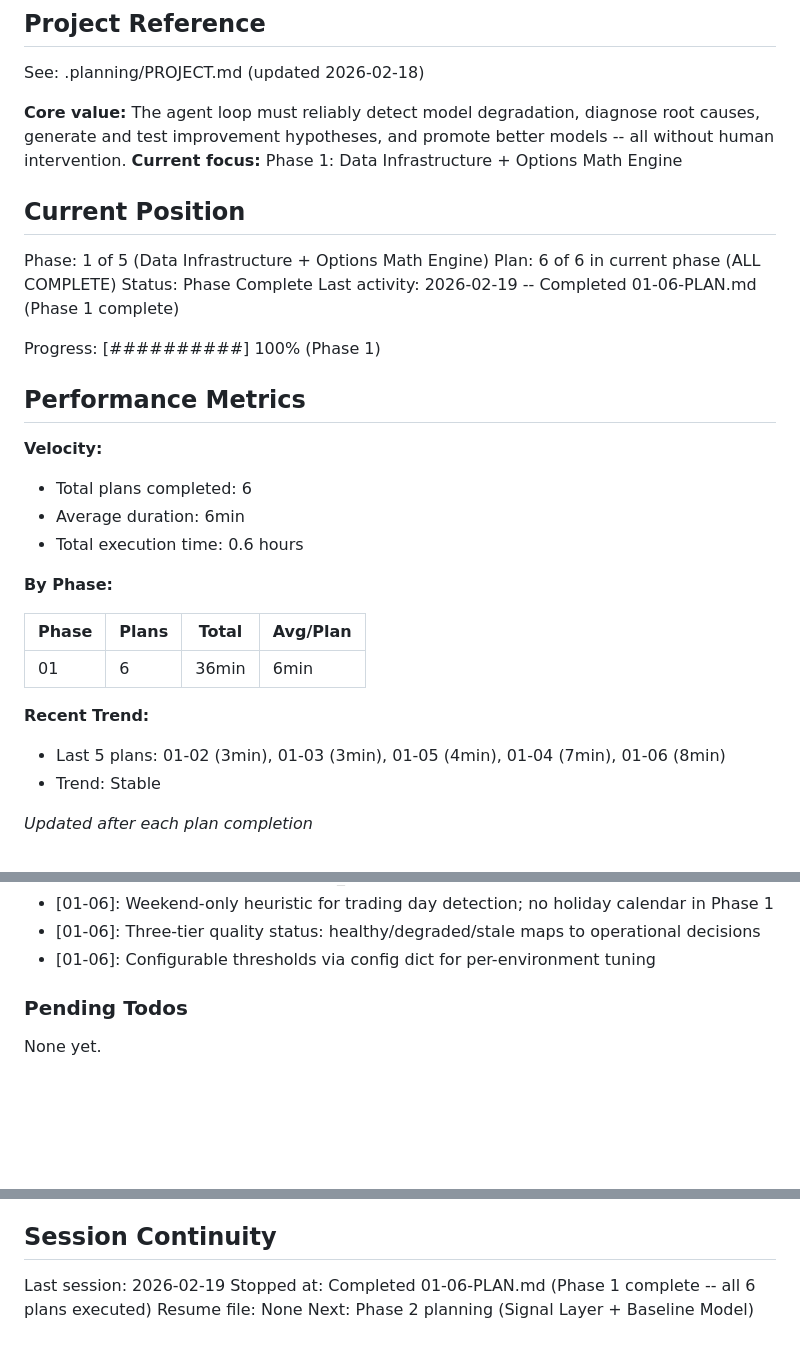
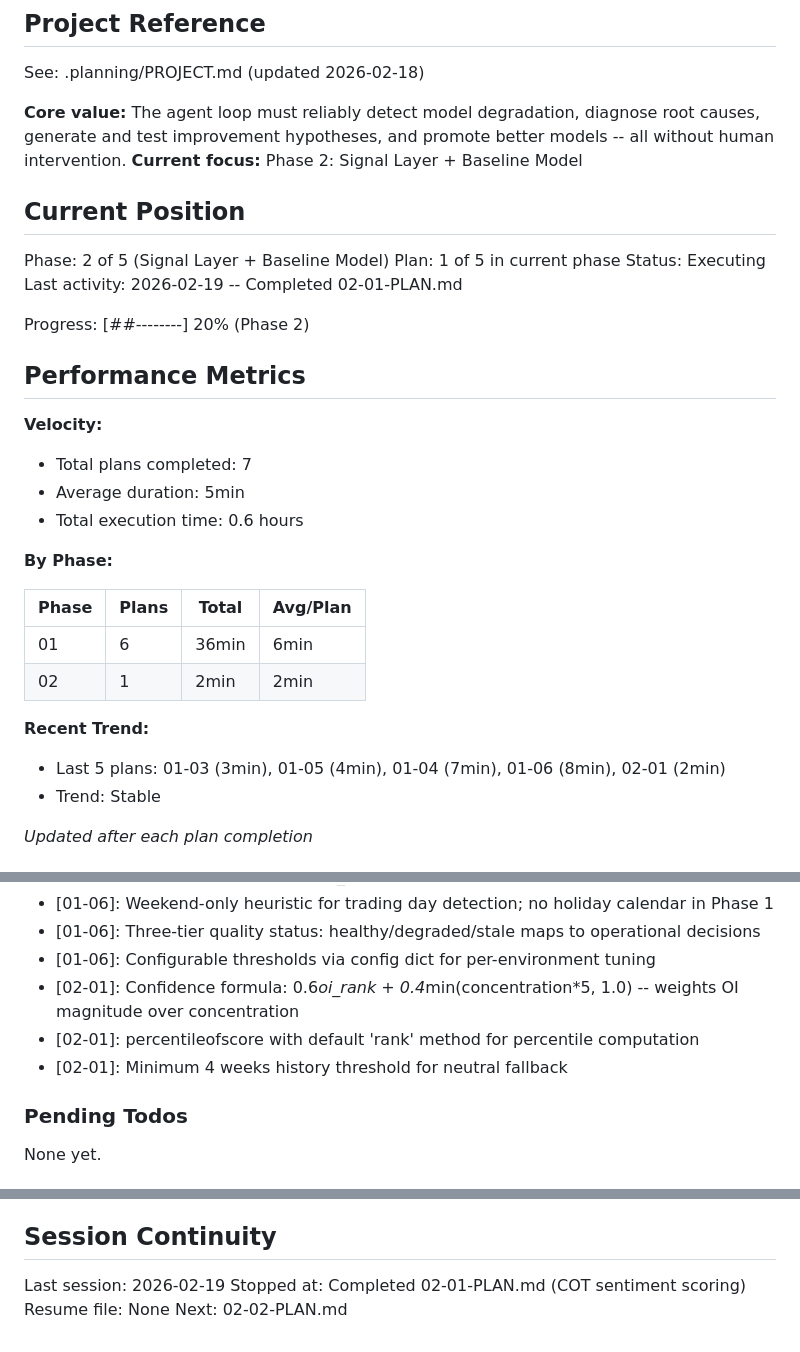
Before and after one commit to 001TMF/HYDRA, a Markdown page: .planning/STATE.md, 3 parts joined by grey strips. Rendered like a GitHub page; blank space fills up the shorter version.

Commit message:
docs(02-01): complete COT sentiment scoring plan
- SUMMARY.md with TDD results, decisions, and self-check
- STATE.md updated: Phase 2 Plan 1 of 5, new decisions
- ROADMAP.md updated: Phase 2 progress 1/5
- REQUIREMENTS.md: SGNL-01 marked complete

Co-Authored-By: Claude Opus 4.6 <noreply@anthropic.com>

```diff
--- a/.planning/STATE.md
+++ b/.planning/STATE.md
@@ -5,22 +5,22 @@
 See: .planning/PROJECT.md (updated 2026-02-18)
 
 **Core value:** The agent loop must reliably detect model degradation, diagnose root causes, generate and test improvement hypotheses, and promote better models -- all without human intervention.
-**Current focus:** Phase 1: Data Infrastructure + Options Math Engine
+**Current focus:** Phase 2: Signal Layer + Baseline Model
 
 ## Current Position
 
-Phase: 1 of 5 (Data Infrastructure + Options Math Engine)
-Plan: 6 of 6 in current phase (ALL COMPLETE)
-Status: Phase Complete
-Last activity: 2026-02-19 -- Completed 01-06-PLAN.md (Phase 1 complete)
+Phase: 2 of 5 (Signal Layer + Baseline Model)
+Plan: 1 of 5 in current phase
+Status: Executing
+Last activity: 2026-02-19 -- Completed 02-01-PLAN.md
 
-Progress: [##########] 100% (Phase 1)
+Progress: [##--------] 20% (Phase 2)
 
 ## Performance Metrics
 
 **Velocity:**
-- Total plans completed: 6
-- Average duration: 6min
+- Total plans completed: 7
+- Average duration: 5min
 - Total execution time: 0.6 hours
 
 **By Phase:**
@@ -28,9 +28,10 @@ Progress: [##########] 100% (Phase 1)
 | Phase | Plans | Total | Avg/Plan |
 |-------|-------|-------|----------|
 | 01 | 6 | 36min | 6min |
+| 02 | 1 | 2min | 2min |
 
 **Recent Trend:**
-- Last 5 plans: 01-02 (3min), 01-03 (3min), 01-05 (4min), 01-04 (7min), 01-06 (8min)
+- Last 5 plans: 01-03 (3min), 01-05 (4min), 01-04 (7min), 01-06 (8min), 02-01 (2min)
 - Trend: Stable
 
 *Updated after each plan completion*
@@ -61,6 +62,9 @@ Recent decisions affecting current work:
 - [01-06]: Weekend-only heuristic for trading day detection; no holiday calendar in Phase 1
 - [01-06]: Three-tier quality status: healthy/degraded/stale maps to operational decisions
 - [01-06]: Configurable thresholds via config dict for per-environment tuning
+- [02-01]: Confidence formula: 0.6*oi_rank + 0.4*min(concentration*5, 1.0) -- weights OI magnitude over concentration
+- [02-01]: percentileofscore with default 'rank' method for percentile computation
+- [02-01]: Minimum 4 weeks history threshold for neutral fallback
 
 ### Pending Todos
 
@@ -74,6 +78,6 @@ None yet.
 ## Session Continuity
 
 Last session: 2026-02-19
-Stopped at: Completed 01-06-PLAN.md (Phase 1 complete -- all 6 plans executed)
+Stopped at: Completed 02-01-PLAN.md (COT sentiment scoring)
 Resume file: None
-Next: Phase 2 planning (Signal Layer + Baseline Model)
+Next: 02-02-PLAN.md
```
Also changed, not shown: .planning/REQUIREMENTS.md (+2 -2 lines), 1 other file.
